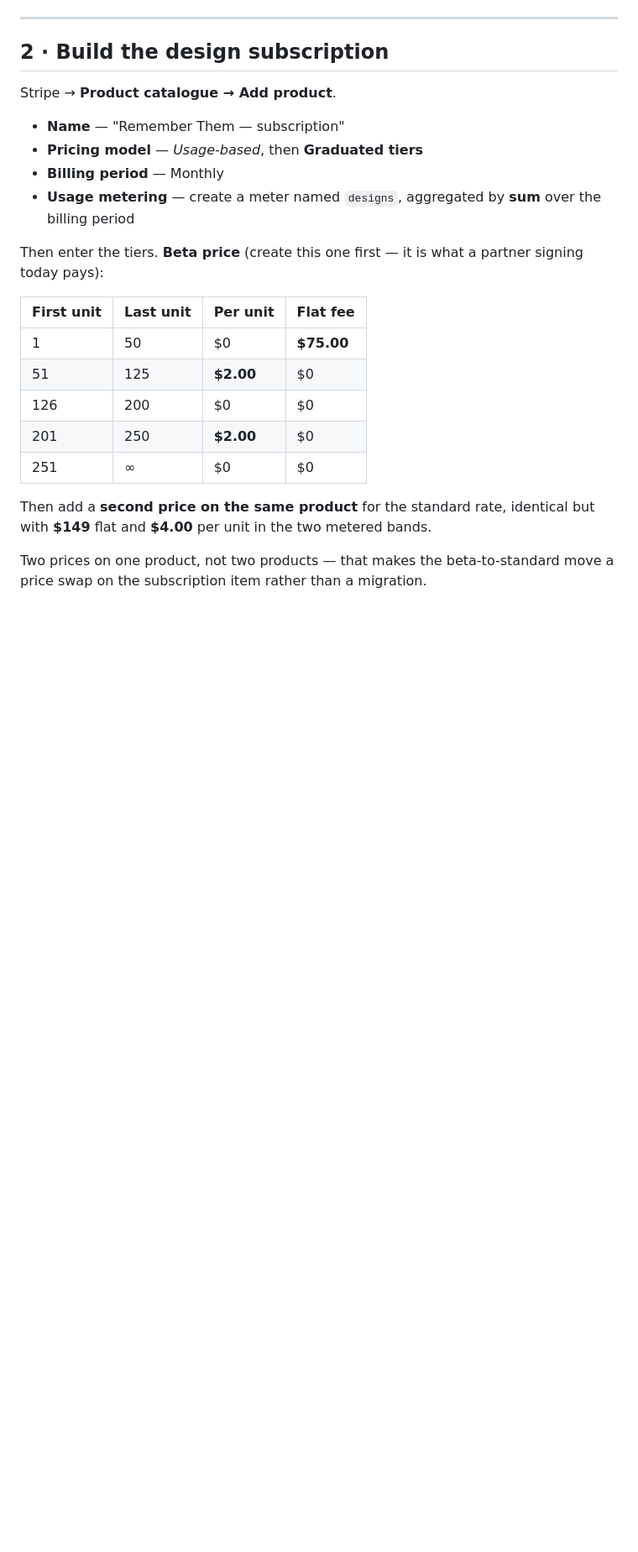
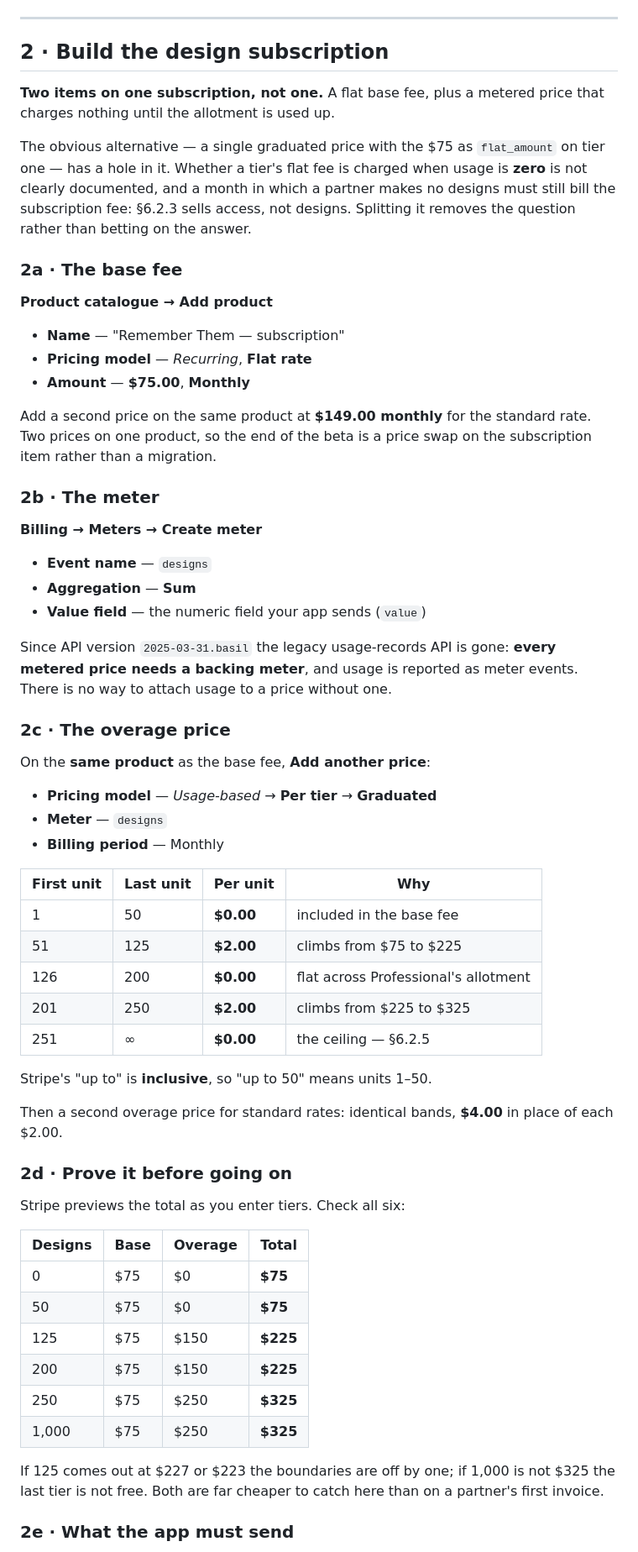
Before and after one commit to brandonjameshomer-ship-it/Healing-Partners, a Markdown page: docs/stripe-rev13.md, the part around one of its changes. Shown at 84% size. Drawn GitHub-style; blank space fills up the shorter version.

Commit message:
Split the Stripe design price into a base fee and a metered overage
The first draft put the $75 as flat_amount on tier one of a single
graduated price. Whether a tier's flat fee is charged when usage is zero
is not clearly documented, and a month with no designs must still bill
the subscription fee — §6.2.3 sells access, not designs. Two items on one
subscription removes the question instead of betting on the answer, and
reads more honestly besides: a subscription, plus overage that costs
nothing until the allotment is gone.

Also recorded: since API version 2025-03-31.basil the legacy usage-records
API is gone and every metered price needs a backing meter, and the list
of things §6.3.2 says must never reach that meter.

Co-Authored-By: Claude Opus 5 (1M context) <noreply@anthropic.com>
Claude-Session: https://claude.ai/code/session_01YMYArUjygvXeKpUgGWoAFi

```diff
--- a/docs/stripe-rev13.md
+++ b/docs/stripe-rev13.md
@@ -50,27 +50,72 @@ comments in `pay.html`, `pricing.html` and `for-funeral-homes.html`.
 
 ## 2 · Build the design subscription
 
-Stripe → **Product catalogue → Add product**.
+**Two items on one subscription, not one.** A flat base fee, plus a metered price that charges
+nothing until the allotment is used up.
+
+The obvious alternative — a single graduated price with the $75 as `flat_amount` on tier one — has a
+hole in it. Whether a tier's flat fee is charged when usage is **zero** is not clearly documented,
+and a month in which a partner makes no designs must still bill the subscription fee: §6.2.3 sells
+access, not designs. Splitting it removes the question rather than betting on the answer.
+
+### 2a · The base fee
+
+**Product catalogue → Add product**
 
 - **Name** — "Remember Them — subscription"
-- **Pricing model** — *Usage-based*, then **Graduated tiers**
+- **Pricing model** — *Recurring*, **Flat rate**
+- **Amount** — **$75.00**, **Monthly**
+
+Add a second price on the same product at **$149.00 monthly** for the standard rate. Two prices on
+one product, so the end of the beta is a price swap on the subscription item rather than a migration.
+
+### 2b · The meter
+
+**Billing → Meters → Create meter**
+
+- **Event name** — `designs`
+- **Aggregation** — **Sum**
+- **Value field** — the numeric field your app sends (`value`)
+
+Since API version `2025-03-31.basil` the legacy usage-records API is gone: **every metered price
+needs a backing meter**, and usage is reported as meter events. There is no way to attach usage to a
+price without one.
+
+### 2c · The overage price
+
+On the **same product** as the base fee, **Add another price**:
+
+- **Pricing model** — *Usage-based* → **Per tier** → **Graduated**
+- **Meter** — `designs`
 - **Billing period** — Monthly
-- **Usage metering** — create a meter named `designs`, aggregated by **sum** over the billing period
 
-Then enter the tiers. **Beta price** (create this one first — it is what a partner signing today
-pays):
+| First unit | Last unit | Per unit | Why |
+|---|---|---|---|
+| 1 | 50 | **$0.00** | included in the base fee |
+| 51 | 125 | **$2.00** | climbs from $75 to $225 |
+| 126 | 200 | **$0.00** | flat across Professional's allotment |
+| 201 | 250 | **$2.00** | climbs from $225 to $325 |
+| 251 | ∞ | **$0.00** | the ceiling — §6.2.5 |
 
-| First unit | Last unit | Per unit | Flat fee |
+Stripe's "up to" is **inclusive**, so "up to 50" means units 1–50.
+
+Then a second overage price for standard rates: identical bands, **$4.00** in place of each $2.00.
+
+### 2d · Prove it before going on
+
+Stripe previews the total as you enter tiers. Check all six:
+
+| Designs | Base | Overage | Total |
 |---|---|---|---|
-| 1 | 50 | $0 | **$75.00** |
-| 51 | 125 | **$2.00** | $0 |
-| 126 | 200 | $0 | $0 |
-| 201 | 250 | **$2.00** | $0 |
-| 251 | ∞ | $0 | $0 |
+| 0 | $75 | $0 | **$75** |
+| 50 | $75 | $0 | **$75** |
+| 125 | $75 | $150 | **$225** |
+| 200 | $75 | $150 | **$225** |
+| 250 | $75 | $250 | **$325** |
+| 1,000 | $75 | $250 | **$325** |
 
-Then add a **second price on the same product** for the standard rate, identical but with **$149**
-flat and **$4.00** per unit in the two metered bands.
+If 125 comes out at $227 or $223 the boundaries are off by one; if 1,000 is not $325 the last tier is
+not free. Both are far cheaper to catch here than on a partner's first invoice.
 
-Two prices on one product, not two products — that makes the beta-to-standard move a price swap on
-the subscription item rather than a migration.
+### 2e · What the app must send
 
```
Also changed, not shown: other parts of docs/stripe-rev13.md (+5 -5 lines).
